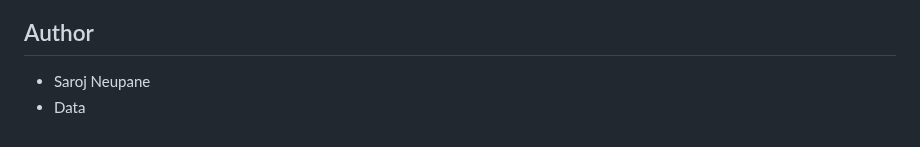
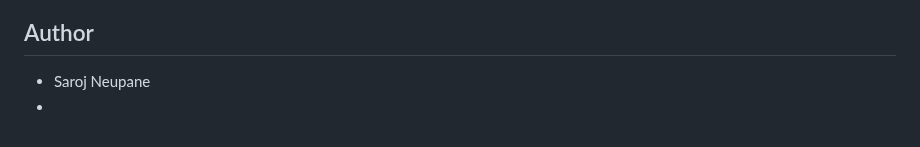
Before and after one commit to sarojneupaneofficial/sarojflow-platform, a Markdown page: README.md, the part around the change. Drawn GitHub-style.

```diff
--- a/README.md
+++ b/README.md
@@ -284,4 +284,4 @@ This project is licensed under the MIT License - see the LICENSE file for detail
 ## Author
 
 - Saroj Neupane
-- Data
+-
```
